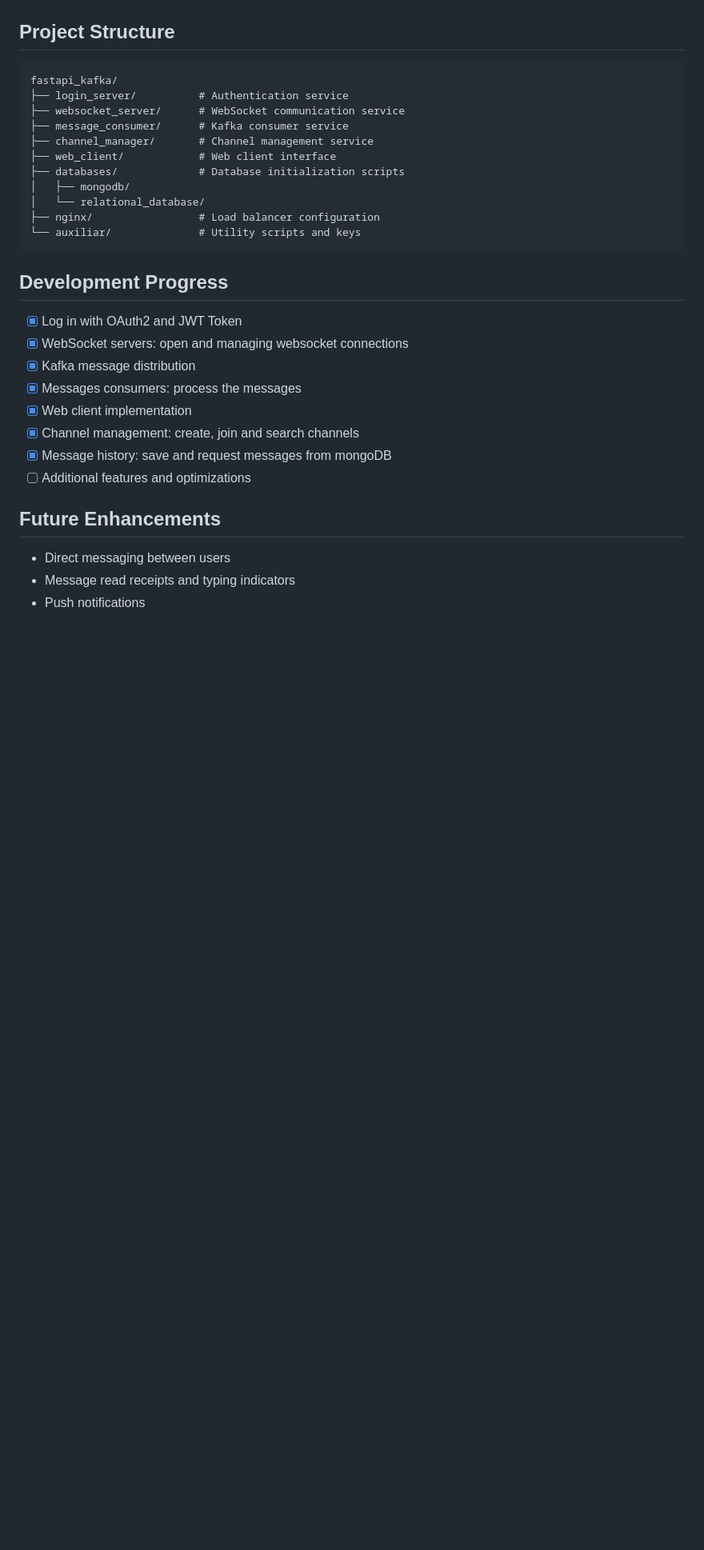
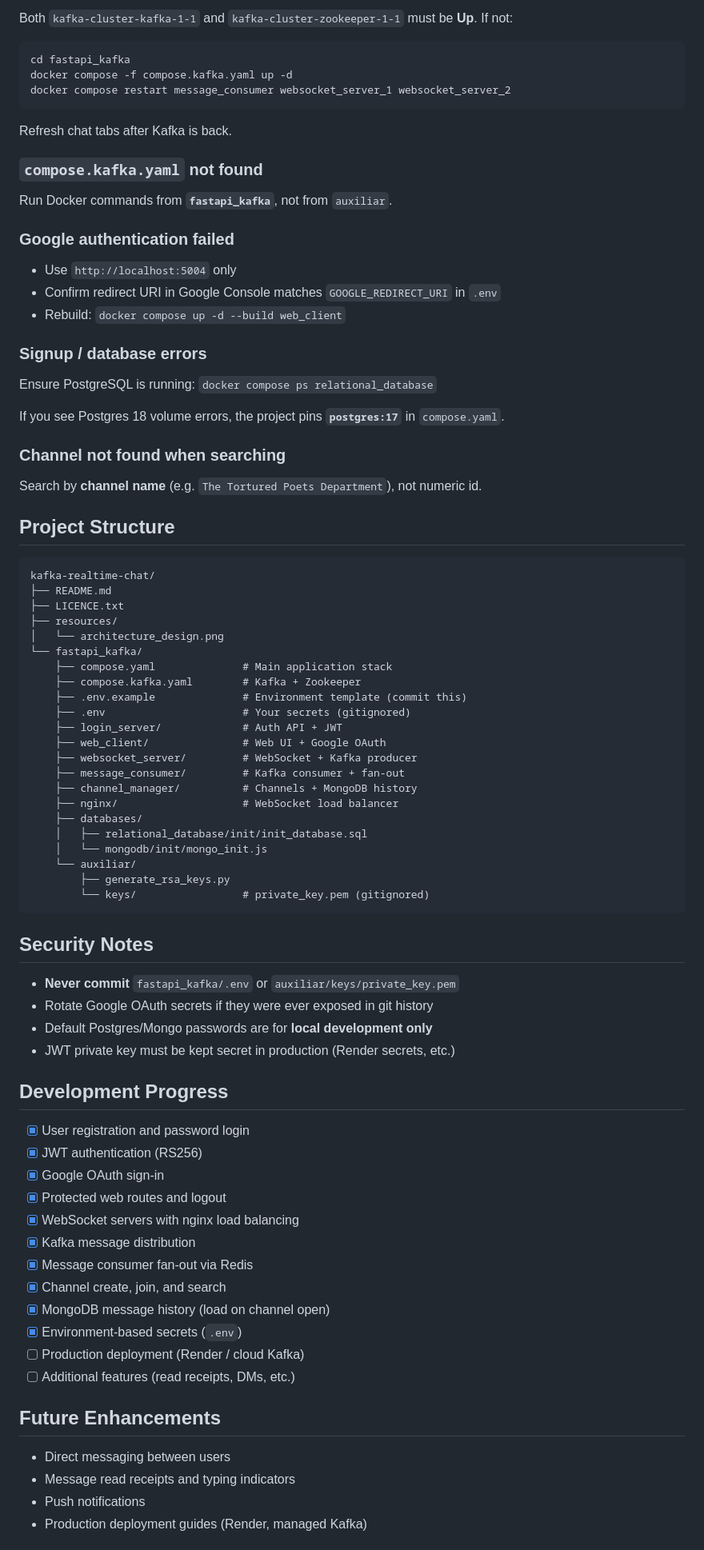
Before and after one commit to Kamal-Kumar123/Kafka_Realtime_Chat, a Markdown page: README.md, the part around one of its changes. Shown at 80% size. Rendered like a GitHub page; blank space fills up the shorter version.

Commit message:
updated readme for auth, oauth, history, and setup

````diff
--- a/README.md
+++ b/README.md
@@ -149,33 +225,86 @@ Open your browser and navigate to: `http://localhost:5004`
+Both `kafka-cluster-kafka-1-1` and `kafka-cluster-zookeeper-1-1` must be **Up**. If not:
+
+```bash
+cd fastapi_kafka
+docker compose -f compose.kafka.yaml up -d
+docker compose restart message_consumer websocket_server_1 websocket_server_2
+```
+
+Refresh chat tabs after Kafka is back.
+
+### `compose.kafka.yaml` not found
+
+Run Docker commands from **`fastapi_kafka`**, not from `auxiliar`.
+
+### Google authentication failed
+
+- Use `http://localhost:5004` only
+- Confirm redirect URI in Google Console matches `GOOGLE_REDIRECT_URI` in `.env`
+- Rebuild: `docker compose up -d --build web_client`
+
+### Signup / database errors
+
+Ensure PostgreSQL is running: `docker compose ps relational_database`
+
+If you see Postgres 18 volume errors, the project pins **`postgres:17`** in `compose.yaml`.
+
+### Channel not found when searching
+
+Search by **channel name** (e.g. `The Tortured Poets Department`), not numeric id.
 
 ## Project Structure
 
 ```
-fastapi_kafka/
-├── login_server/          # Authentication service
-├── websocket_server/      # WebSocket communication service
-├── message_consumer/      # Kafka consumer service
-├── channel_manager/       # Channel management service
-├── web_client/            # Web client interface
-├── databases/             # Database initialization scripts
-│   ├── mongodb/
-│   └── relational_database/
-├── nginx/                 # Load balancer configuration
-└── auxiliar/              # Utility scripts and keys
+kafka-realtime-chat/
+├── README.md
+├── LICENCE.txt
+├── resources/
+│   └── architecture_design.png
+└── fastapi_kafka/
+    ├── compose.yaml              # Main application stack
+    ├── compose.kafka.yaml        # Kafka + Zookeeper
+    ├── .env.example              # Environment template (commit this)
+    ├── .env                      # Your secrets (gitignored)
+    ├── login_server/             # Auth API + JWT
+    ├── web_client/               # Web UI + Google OAuth
+    ├── websocket_server/         # WebSocket + Kafka producer
+    ├── message_consumer/         # Kafka consumer + fan-out
+    ├── channel_manager/          # Channels + MongoDB history
+    ├── nginx/                    # WebSocket load balancer
+    ├── databases/
+    │   ├── relational_database/init/init_database.sql
+    │   └── mongodb/init/mongo_init.js
+    └── auxiliar/
+        ├── generate_rsa_keys.py
+        └── keys/                 # private_key.pem (gitignored)
 ```
 
+## Security Notes
+
+- **Never commit** `fastapi_kafka/.env` or `auxiliar/keys/private_key.pem`
+- Rotate Google OAuth secrets if they were ever exposed in git history
+- Default Postgres/Mongo passwords are for **local development only**
+- JWT private key must be kept secret in production (Render secrets, etc.)
+
 ## Development Progress
-- [x] Log in with OAuth2 and JWT Token
-- [x] WebSocket servers: open and managing websocket connections
+
+- [x] User registration and password login
+- [x] JWT authentication (RS256)
+- [x] Google OAuth sign-in
+- [x] Protected web routes and logout
+- [x] WebSocket servers with nginx load balancing
 - [x] Kafka message distribution
-- [x] Messages consumers: process the messages
-- [x] Web client implementation
-- [x] Channel management: create, join and search channels
-- [x] Message history: save and request messages from mongoDB
-- [ ] Additional features and optimizations
+- [x] Message consumer fan-out via Redis
+- [x] Channel create, join, and search
+- [x] MongoDB message history (load on channel open)
+- [x] Environment-based secrets (`.env`)
+- [ ] Production deployment (Render / cloud Kafka)
+- [ ] Additional features (read receipts, DMs, etc.)
 
 ## Future Enhancements
 
 - Direct messaging between users
 - Message read receipts and typing indicators
 - Push notifications
+- Production deployment guides (Render, managed Kafka)
 
````
Also changed, not shown: other parts of README.md (+177 -120 lines).
